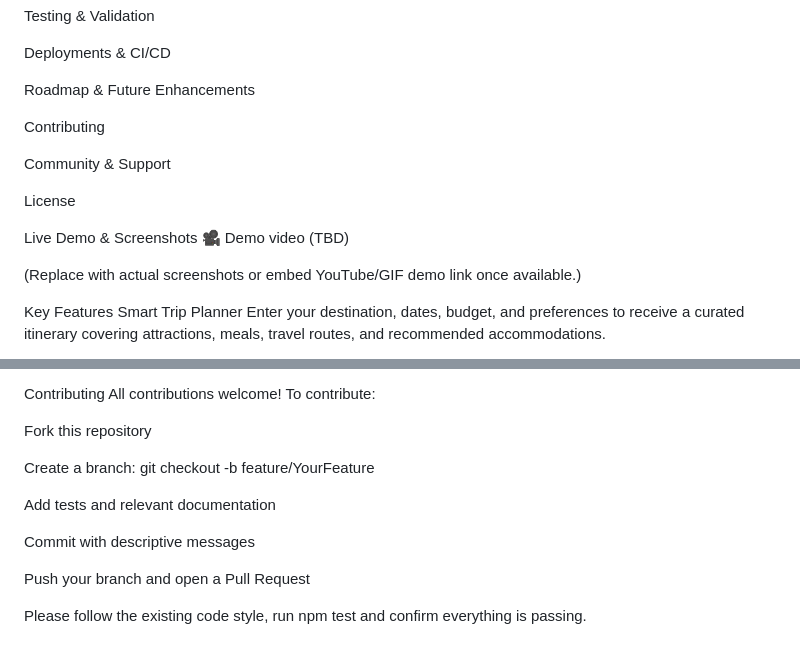
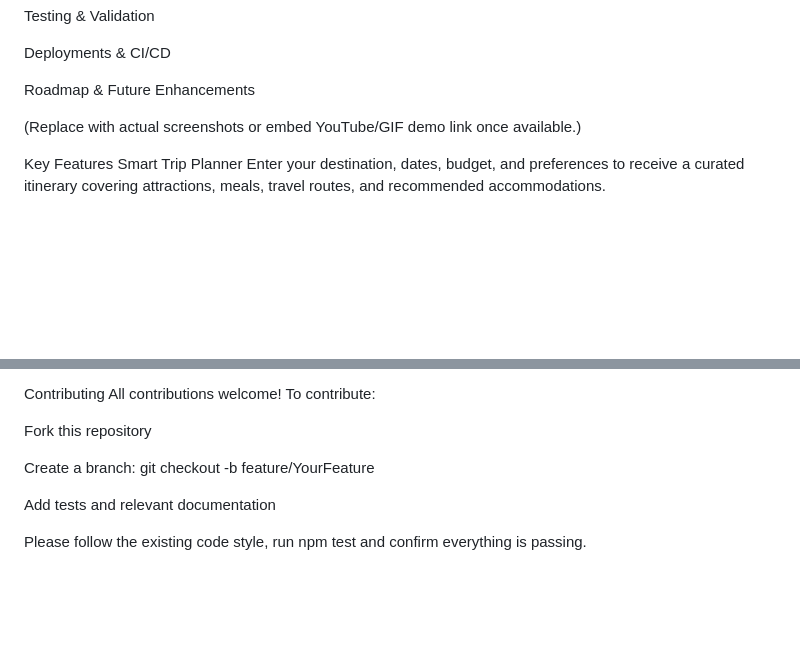
Before and after one commit to alanrave/ai-travel-planner-app, a Markdown page: README.md, 2 parts joined by grey strips. Rendered like a GitHub page; blank space fills up the shorter version.

```diff
--- a/README.md
+++ b/README.md
@@ -21,17 +21,6 @@ Testing & Validation
 Deployments & CI/CD
 
 Roadmap & Future Enhancements
-
-Contributing
-
-Community & Support
-
-License
-
-Live Demo & Screenshots
-🎥 Demo video (TBD)
-
-
 
 (Replace with actual screenshots or embed YouTube/GIF demo link once available.)
 
@@ -195,8 +184,4 @@ Create a branch: git checkout -b feature/YourFeature
 
 Add tests and relevant documentation
 
-Commit with descriptive messages
-
-Push your branch and open a Pull Request
-
 Please follow the existing code style, run npm test and confirm everything is passing.
```
